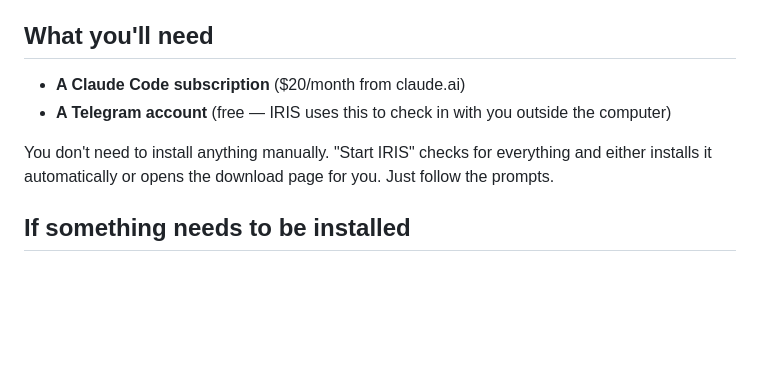
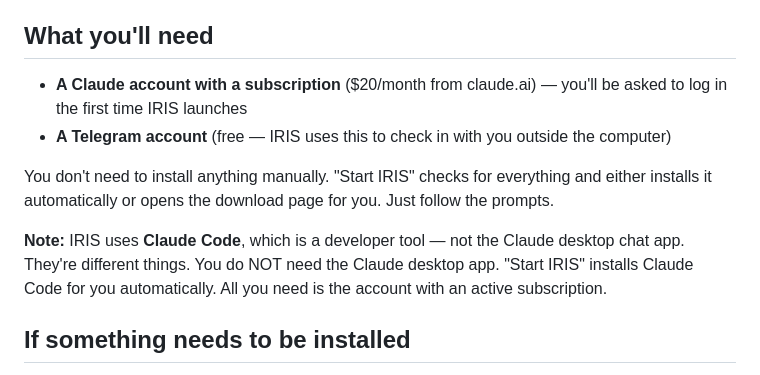
Before and after one commit to tifychau-glitch/Iris, a Markdown page: Iris-Pro/Start Here/Getting Started.md, the part around the change. GitHub-like rendering; blank space fills up the shorter version.

Commit message:
Clarify Claude Code vs Claude desktop app in Getting Started
Users may have the Claude desktop chat app but not Claude Code (the
developer tool IRIS runs inside). Added a note explaining they're
different and that Start IRIS installs Claude Code automatically —
all the user needs is a Claude account with an active subscription.

Co-Authored-By: Claude Opus 4.6 (1M context) <noreply@anthropic.com>

```diff
--- a/Iris-Pro/Start Here/Getting Started.md
+++ b/Iris-Pro/Start Here/Getting Started.md
@@ -23,10 +23,12 @@ That's it. IRIS handles the rest.
 
 ## What you'll need
 
-- **A Claude Code subscription** ($20/month from claude.ai)
+- **A Claude account with a subscription** ($20/month from claude.ai) — you'll be asked to log in the first time IRIS launches
 - **A Telegram account** (free — IRIS uses this to check in with you outside the computer)
 
 You don't need to install anything manually. "Start IRIS" checks for everything and either installs it automatically or opens the download page for you. Just follow the prompts.
+
+**Note:** IRIS uses **Claude Code**, which is a developer tool — not the Claude desktop chat app. They're different things. You do NOT need the Claude desktop app. "Start IRIS" installs Claude Code for you automatically. All you need is the account with an active subscription.
 
 ## If something needs to be installed
 
```
